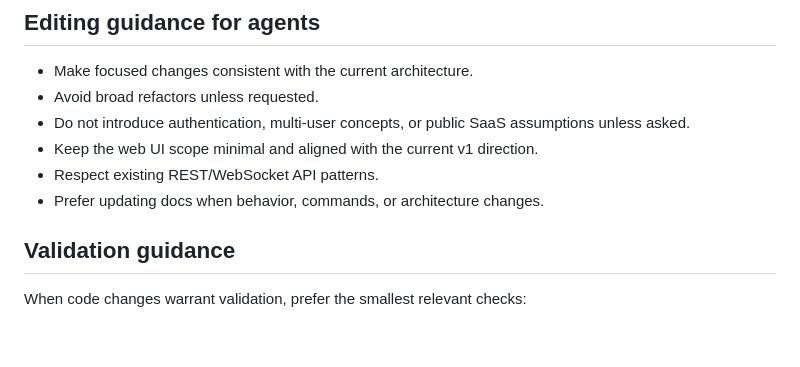
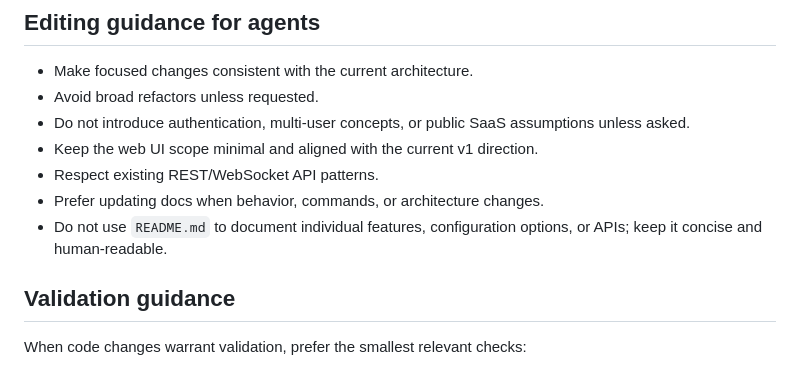
Before and after one commit to lepinkainen/lurker, a Markdown page: AGENTS.md, the part around the change. Drawn GitHub-style; blank space fills up the shorter version.

Commit message:
docs: add CLAUDE.md and note README scope in AGENTS.md

```diff
--- a/AGENTS.md
+++ b/AGENTS.md
@@ -109,6 +109,7 @@ task down
 - Keep the web UI scope minimal and aligned with the current v1 direction.
 - Respect existing REST/WebSocket API patterns.
 - Prefer updating docs when behavior, commands, or architecture changes.
+- Do not use `README.md` to document individual features, configuration options, or APIs; keep it concise and human-readable.
 
 ## Validation guidance
 
```
Also changed, not shown: CLAUDE.md (added, +72 -0 lines).
